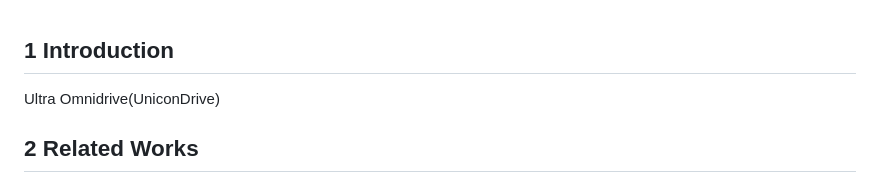
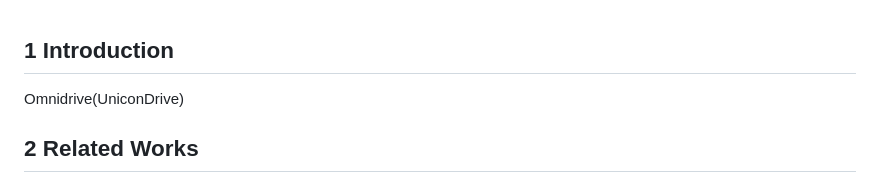
Before and after one commit to YMlinfeng/UltraDriveFusion, a Markdown page: README.md, the part around the change. Drawn GitHub-style.

Commit message:
Fix typo in project name in README

```diff
--- a/README.md
+++ b/README.md
@@ -1,5 +1,5 @@
 ## 1 Introduction
-Ultra Omnidrive(UniconDrive)<br>
+Omnidrive(UniconDrive)<br>
 
 ## 2 Related Works
 
```
